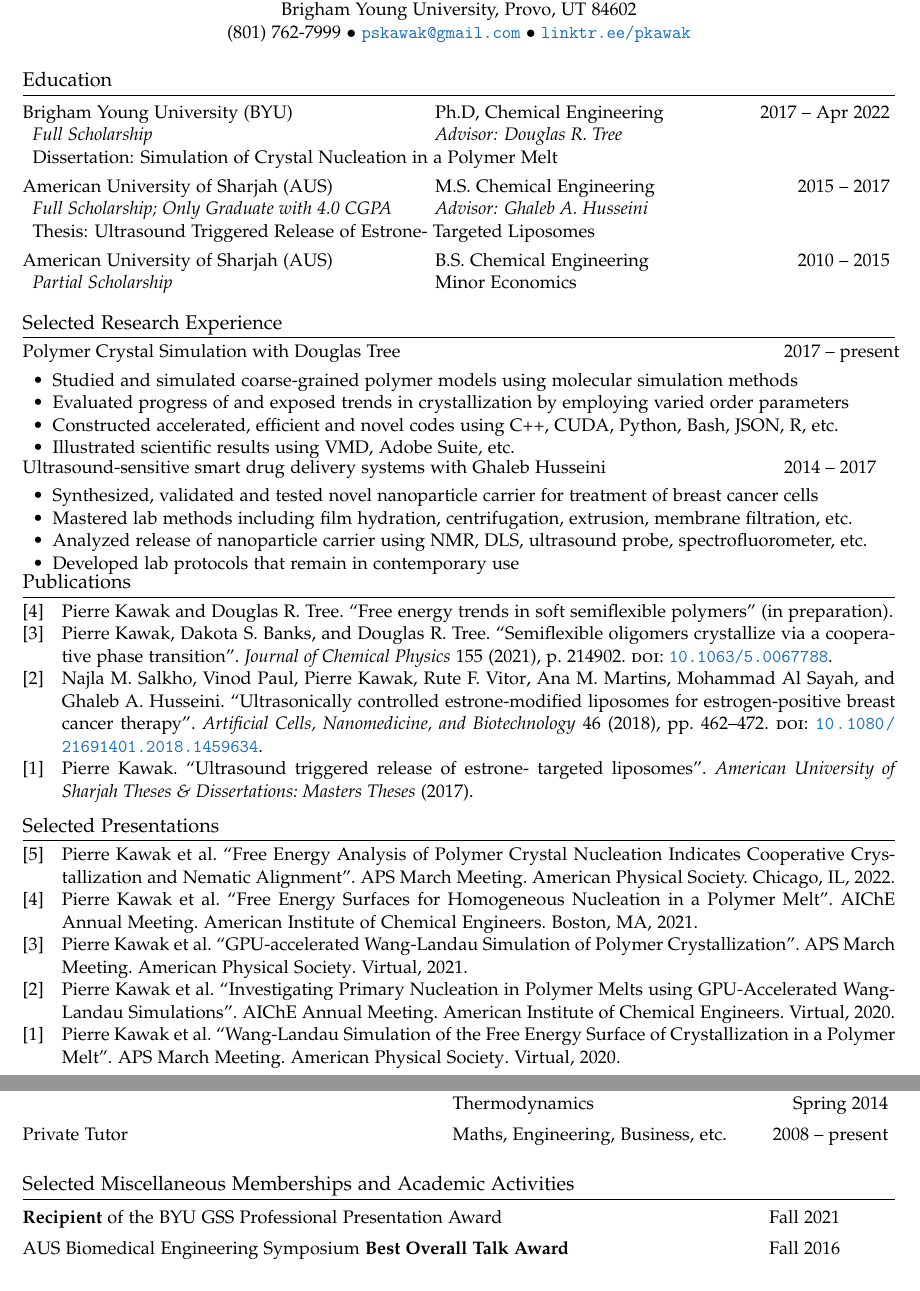
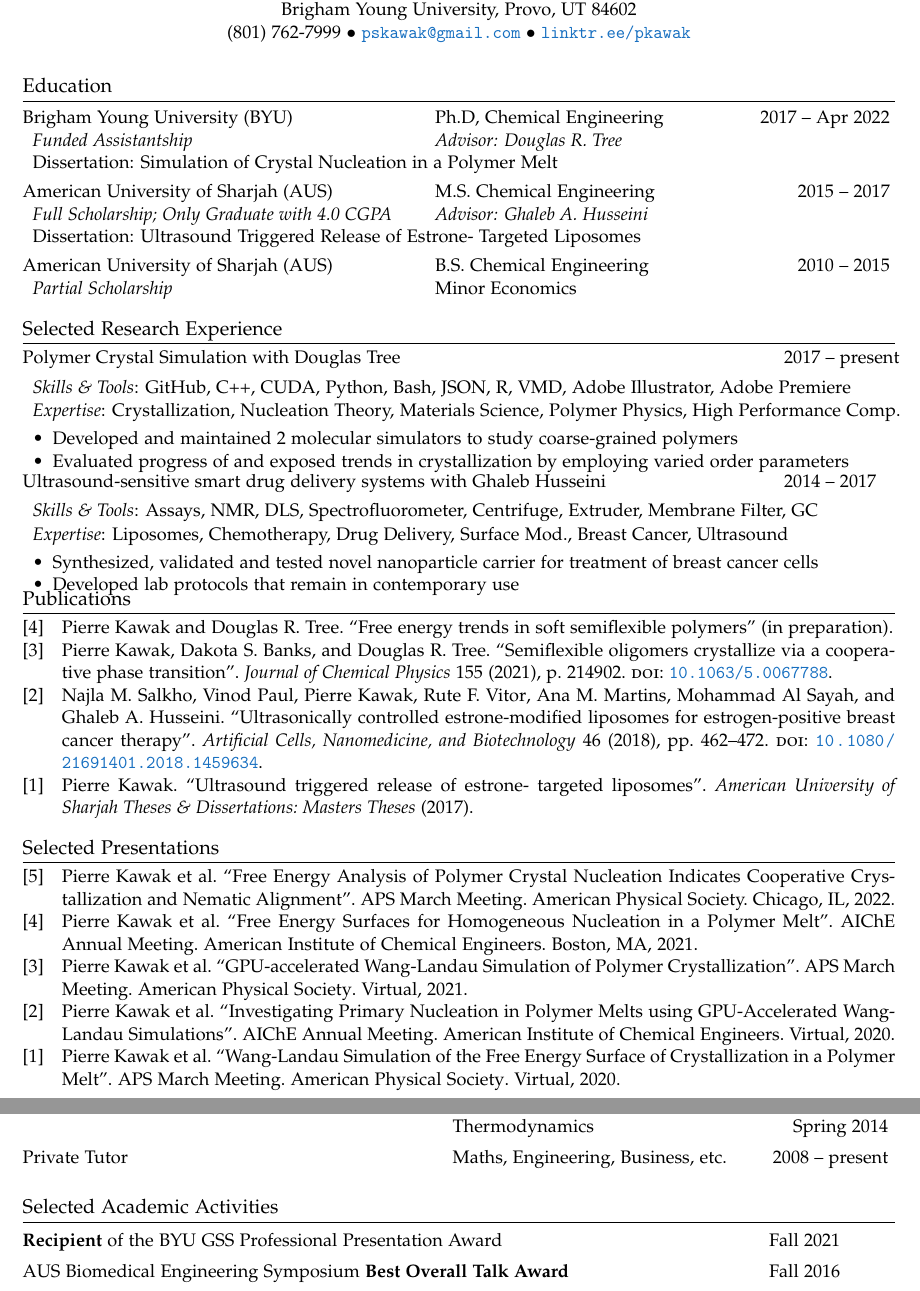
Before and after one commit to pkawak/Pierre_Academic_CV, a LaTeX document (main.tex): two parts of pages 1 and 2 of 2, joined at a grey line, cut so that both start at the same text. Compiled offline with pdfLaTeX.

Commit message:
Dmans comments

```diff
--- a/main.tex
+++ b/main.tex
@@ -171,17 +172,17 @@
 %% Education %%
 %%%%%%%%%%%%%%%
 
-%\vspace{-1.0cm}
+\vspace{-0.3cm}
 \section*{Education}
 \begin{tabular}{@{}p{0.45\textwidth} p{0.35\textwidth} r@{}}
      Brigham Young University (BYU)           & Ph.D, Chemical Engineering & 2017 -- Apr 2022 \\
-     \multicolumn{1}{l}{\emph{Full Scholarship}}    & \emph{Advisor: Douglas R. Tree} & \\
+     \multicolumn{1}{l}{\emph{Funded Assistantship}}    & \emph{Advisor: Douglas R. Tree} & \\
      \multicolumn{3}{l}{Dissertation: Simulation of Crystal Nucleation in a Polymer Melt}\\
      [4pt]
 
      American University of Sharjah (AUS)     & M.S. Chemical Engineering & 2015 -- 2017 \\
      \multicolumn{1}{l}{\emph{Full Scholarship; Only Graduate with 4.0 CGPA}}               & \emph{Advisor: Ghaleb A. Husseini} & \\
-     \multicolumn{3}{l}{Thesis: Ultrasound Triggered Release of Estrone- Targeted Liposomes}\\
+     \multicolumn{3}{l}{Dissertation: Ultrasound Triggered Release of Estrone- Targeted Liposomes}\\
       [4pt]
 
      American University of Sharjah (AUS)     & B.S. Chemical Engineering  & 2010 -- 2015 \\
@@ -222,23 +223,27 @@
 \section*{Selected Research Experience}
 \setlength\extrarowheight{-6pt}
 \begin{tabular}{@{}p{0.85\textwidth}l@{}}
-  Polymer Crystal Simulation with Douglas Tree & 2017 -- present \\
+  Polymer Crystal Simulation with Douglas Tree & 2017 -- present \\[6pt]
+  \multicolumn{2}{p{\textwidth}}{\textit{Skills \& Tools}: GitHub, C++, CUDA, Python, Bash, JSON, R, VMD, Adobe Illustrator, Adobe Premiere} \\[2pt]
+  \multicolumn{2}{p{\textwidth}}{\textit{Expertise}: Crystallization, Nucleation Theory, Materials Science, Polymer Physics, High Performance Comp.} \\
   \multicolumn{2}{p{\textwidth}}{
     \begin{tabitemize}
-      \item Studied and simulated coarse-grained polymer models using molecular simulation methods
+      \item Developed and maintained 2 molecular simulators to study coarse-grained polymers
       \item Evaluated progress of and exposed trends in crystallization by employing varied order parameters
-      \item Constructed accelerated, efficient and novel codes using C++, CUDA, Python, Bash, JSON, R, etc.
-      \item Illustrated scientific results using VMD, Adobe Suite, etc.
+     % \item Constructed accelerated, efficient and novel codes using C++, CUDA, Python, Bash, JSON, R, etc.
+     % \item Illustrated scientific results using VMD, Adobe Suite, etc.
     \end{tabitemize}
-  } \\
-  Ultrasound-sensitive smart drug delivery systems with Ghaleb Husseini & 2014 -- 2017 \\
-%\vspace{-0.2cm}
+  }  \\
+%\vspace*{-3\baselineskip}\mbox{}
+  Ultrasound-sensitive smart drug delivery systems with Ghaleb Husseini & 2014 -- 2017 \\[6pt]
+  \multicolumn{2}{p{\textwidth}}{\textit{Skills \& Tools}: Assays, NMR, DLS, Spectrofluorometer, Centrifuge, Extruder, Membrane Filter, GC} \\[2pt]
+  \multicolumn{2}{p{\textwidth}}{\textit{Expertise}: Liposomes, Chemotherapy, Drug Delivery, Surface Mod., Breast Cancer, Ultrasound} \\
   \multicolumn{2}{p{\textwidth}}{
     \begin{tabitemize}
       \item Synthesized, validated and tested novel nanoparticle carrier for treatment of breast cancer cells
-      \item Mastered lab methods including film hydration, centrifugation, extrusion, membrane filtration, etc.
-      \item Analyzed release of nanoparticle carrier using NMR, DLS, ultrasound probe, spectrofluorometer, etc.
       \item Developed lab protocols that remain in contemporary use
+%      \item Mastered lab methods including film hydration, centrifugation, extrusion, membrane filtration, etc.
+%      \item Analyzed release of nanoparticle carrier using NMR, DLS, ultrasound probe, spectrofluorometer, etc.
     \end{tabitemize}}\\
 \end{tabular} \\
 \setlength\extrarowheight{1pt}
@@ -247,7 +252,7 @@
 %% Articles and Presentations %%
 %%%%%%%%%%%%%%%%%%%%%%%%%%%%%%%%
 
-\vspace{-0.8cm}
+\vspace{-0.9cm}
 %recompile from start if numbers aren't right
 \begin{refsection}[articles]
   \nocite{*}
@@ -255,7 +260,7 @@
   \printbibliography[resetnumbers=true,type=article,title={Publications},heading=fix]
 \end{refsection}
 
-\vspace{-0.7cm}
+\vspace{-0.6cm}
 \begin{refsection}[talks]
  \nocite{*}
  \setlength\bibitemsep{0pt}
@@ -292,7 +297,7 @@
 %%%%%%%%%%%%%%%%
 
 %\vspace{-0.2cm}
-\section*{Selected Miscellaneous Memberships and Academic Activities}
+\section*{Selected Academic Activities}
 \begin{tabular}{@{}p{0.81\textwidth} p{0\textwidth} l@{}}
   \textbf{Recipient} of the BYU GSS Professional Presentation Award                                       & & Fall 2021 \\[4pt]
   AUS Biomedical Engineering Symposium \textbf{Best Overall Talk Award}                                   & & Fall 2016 \\[4pt]
```
Also changed, not shown: main.pdf, main.tex (1 more changed lines).
